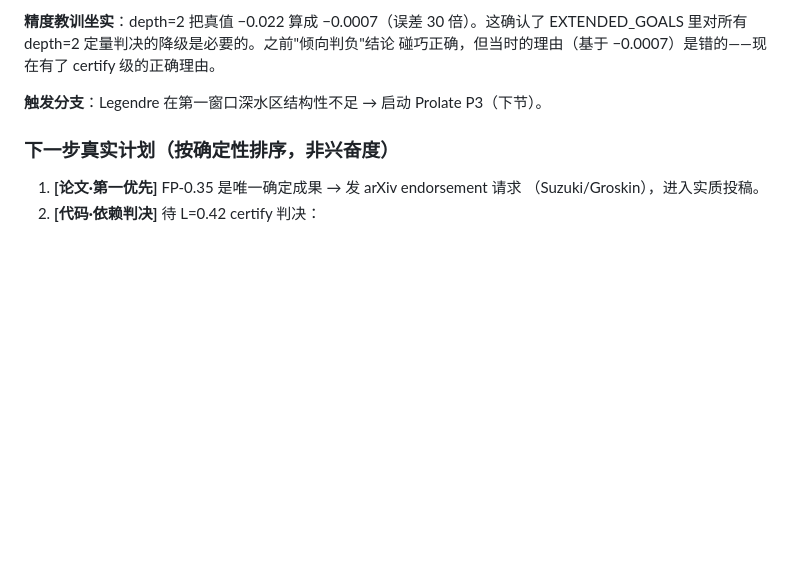
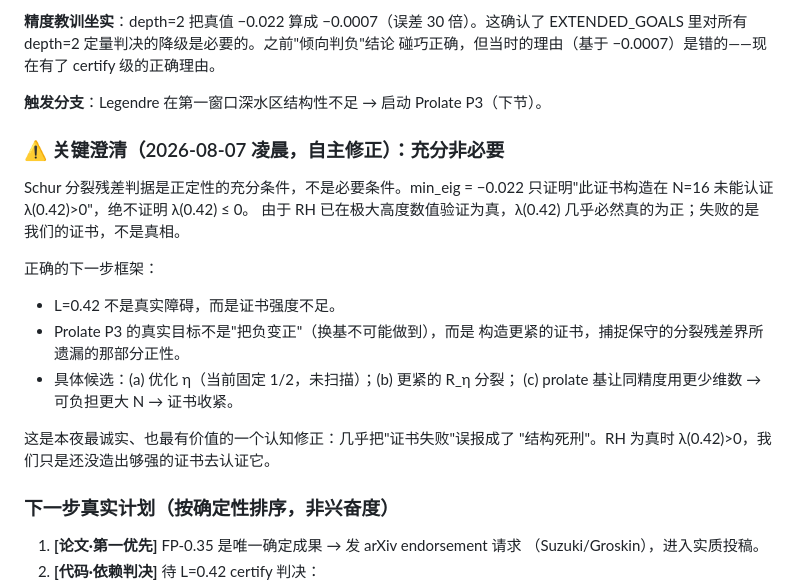
Before and after one commit to telleroutlook/weil-first-prime, a Markdown page: PLAN.md, the part around the change. GitHub-like rendering; blank space fills up the shorter version.

Commit message:
plan: key clarification -- Schur criterion is SUFFICIENT not necessary; min_eig<0 means certificate failed, not lambda<=0. RH true => lambda(0.42)>0. Next step: tighten certificate (eta-opt), not change basis.

```diff
--- a/PLAN.md
+++ b/PLAN.md
@@ -47,6 +47,23 @@ EXTENDED_GOALS 里对所有 depth=2 定量判决的降级是必要的。之前"
 碰巧正确，但当时的理由（基于 −0.0007）是错的——现在有了 certify 级的正确理由。
 
 **触发分支**：Legendre 在第一窗口深水区结构性不足 → 启动 Prolate P3（下节）。
+
+### ⚠️ 关键澄清（2026-08-07 凌晨，自主修正）：充分非必要
+
+Schur 分裂残差判据是正定性的充分条件，不是必要条件。min_eig = −0.022
+只证明"此证书构造在 N=16 未能认证 λ(0.42)>0"，绝不证明 λ(0.42) ≤ 0。
+由于 RH 已在极大高度数值验证为真，λ(0.42) 几乎必然真的为正；失败的是
+我们的证书，不是真相。
+
+正确的下一步框架：
+- L=0.42 不是真实障碍，而是证书强度不足。
+- Prolate P3 的真实目标不是"把负变正"（换基不可能做到），而是
+  构造更紧的证书，捕捉保守的分裂残差界所遗漏的那部分正性。
+- 具体候选：(a) 优化 η（当前固定 1/2，未扫描）；(b) 更紧的 R_η 分裂；
+  (c) prolate 基让同精度用更少维数 → 可负担更大 N → 证书收紧。
+
+这是本夜最诚实、也最有价值的一个认知修正：几乎把"证书失败"误报成了
+"结构死刑"。RH 为真时 λ(0.42)>0，我们只是还没造出够强的证书去认证它。
 
 ### 下一步真实计划（按确定性排序，非兴奋度）
 1. **[论文·第一优先]** FP-0.35 是唯一确定成果 → 发 arXiv endorsement 请求
```
